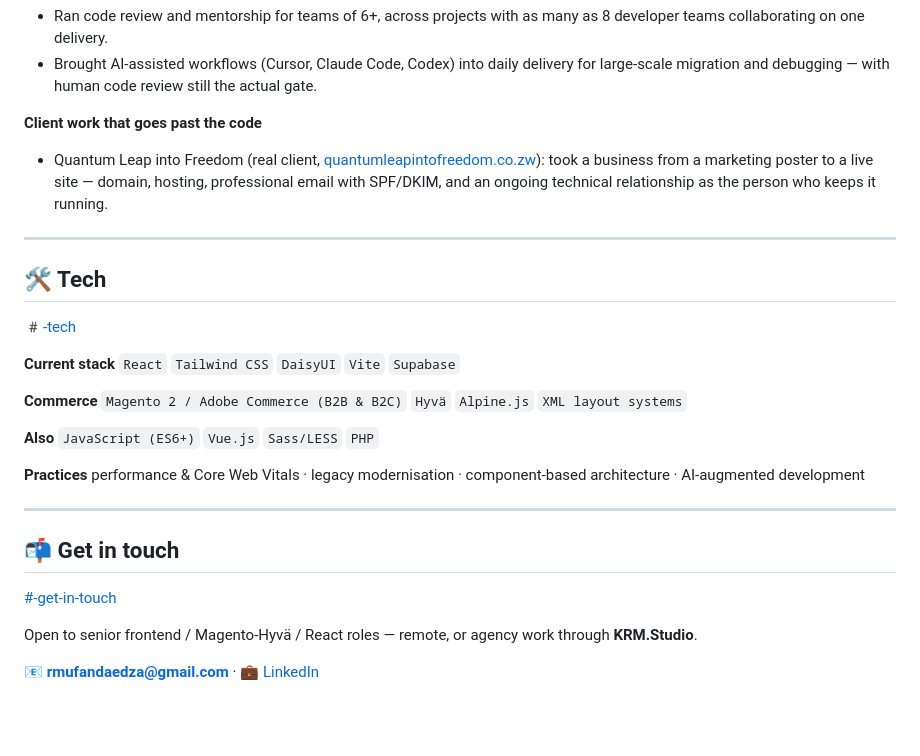
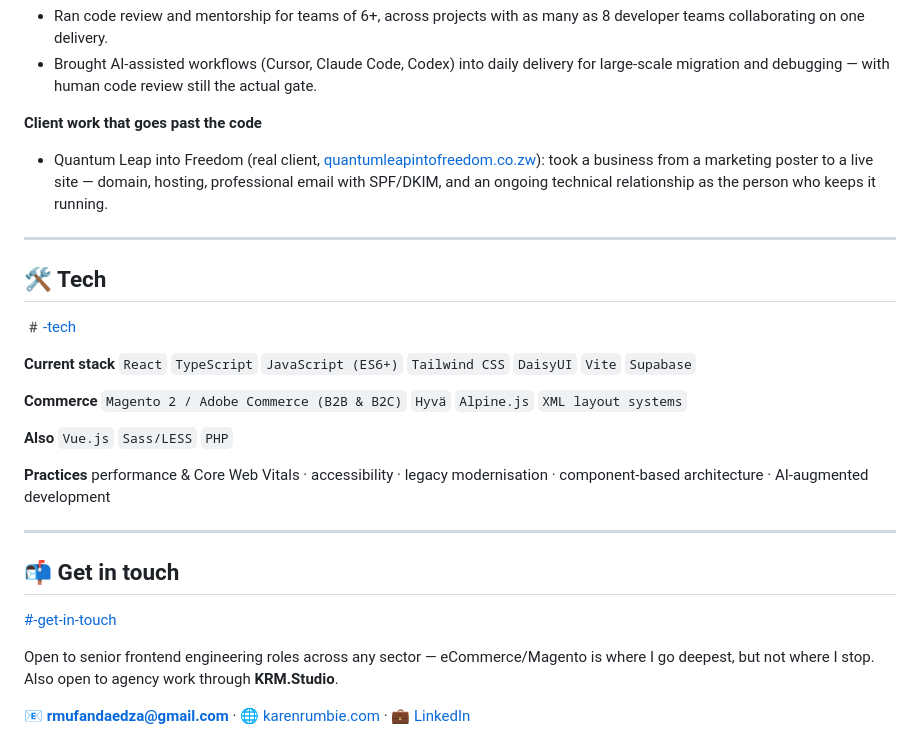
Before and after one commit to KarenRumbidzai/KarenRumbidzai, a Markdown page: README.md, the part around one of its changes. Rendered like a GitHub page; blank space fills up the shorter version.

```diff
--- a/README.md
+++ b/README.md
@@ -51,7 +65,6 @@ Less "job history," more the actual problems I get called in to solve.
 - Brought AI-assisted workflows (Cursor, Claude Code, Codex) into daily delivery for large-scale migration and debugging — with human code review still the actual gate.
 
 **Client work that goes past the code**
-
 - Quantum Leap into Freedom (real client, [quantumleapintofreedom.co.zw](https://quantumleapintofreedom.co.zw/)): took a business from a marketing poster to a live site — domain, hosting, professional email with SPF/DKIM, and an ongoing technical relationship as the person who keeps it running.
 
 ---
@@ -60,13 +73,13 @@ Less "job history," more the actual problems I get called in to solve.
 
 [#️-tech](#️-tech)
 
-**Current stack** `React` `Tailwind CSS` `DaisyUI` `Vite` `Supabase`
+**Current stack** `React` `TypeScript` `JavaScript (ES6+)` `Tailwind CSS` `DaisyUI` `Vite` `Supabase`
 
 **Commerce** `Magento 2 / Adobe Commerce (B2B & B2C)` `Hyvä` `Alpine.js` `XML layout systems`
 
-**Also** `JavaScript (ES6+)` `Vue.js` `Sass/LESS` `PHP`
+**Also** `Vue.js` `Sass/LESS` `PHP`
 
-**Practices** performance & Core Web Vitals · legacy modernisation · component-based architecture · AI-augmented development
+**Practices** performance & Core Web Vitals · accessibility · legacy modernisation · component-based architecture · AI-augmented development
 
 ---
 
@@ -74,6 +87,6 @@ Less "job history," more the actual problems I get called in to solve.
 
 [#-get-in-touch](#-get-in-touch)
 
-Open to senior frontend / Magento-Hyvä / React roles — remote, or agency work through **KRM.Studio**.
+Open to senior frontend engineering roles across any sector — eCommerce/Magento is where I go deepest, but not where I stop. Also open to agency work through **KRM.Studio**.
 
-📧 **rmufandaedza@gmail.com** · 💼 [LinkedIn](https://www.linkedin.com/in/karenrumbie/)
+📧 **rmufandaedza@gmail.com** · 🌐 [karenrumbie.com](https://karenrumbie.com) · 💼 [LinkedIn](https://www.linkedin.com/in/karenrumbie/)
```
Also changed, not shown: other parts of README.md (+29 -15 lines).
